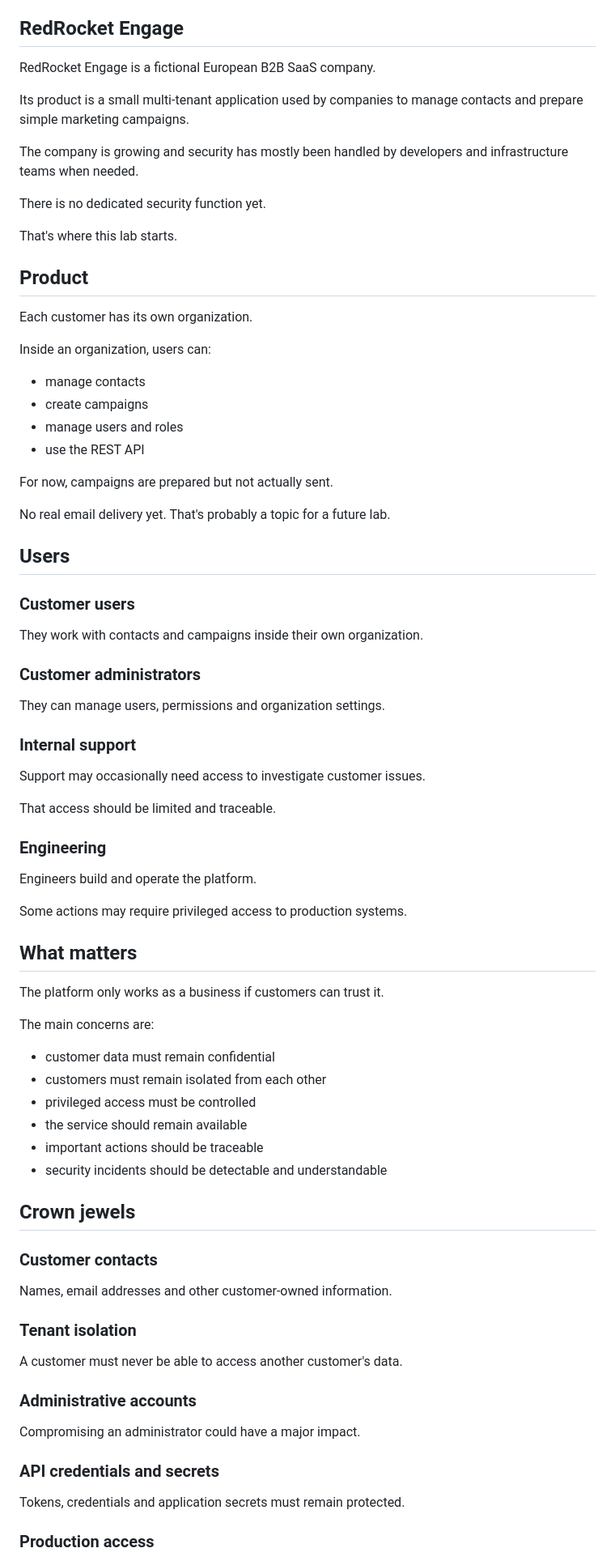
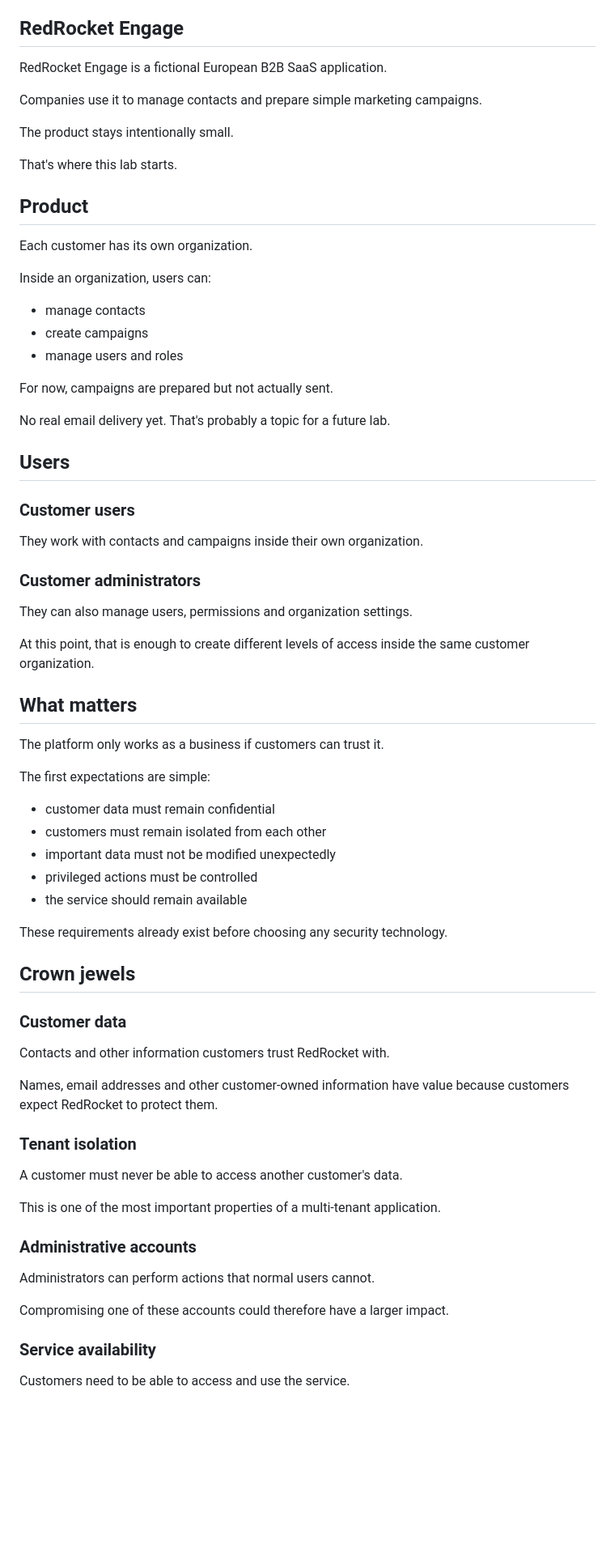
Before and after one commit to lxrider/saas-security-lab, a Markdown page: docs/business-context.md, the part around one of its changes. Shown at 81% size. GitHub-like rendering; blank space fills up the shorter version.

```diff
--- a/docs/business-context.md
+++ b/docs/business-context.md
@@ -5,15 +5,11 @@ I am actually trying to protect.
 
 ## RedRocket Engage
 
-RedRocket Engage is a fictional European B2B SaaS company.
+RedRocket Engage is a fictional European B2B SaaS application.
 
-Its product is a small multi-tenant application used by companies to manage
-contacts and prepare simple marketing campaigns.
+Companies use it to manage contacts and prepare simple marketing campaigns.
 
-The company is growing and security has mostly been handled by developers
-and infrastructure teams when needed.
-
-There is no dedicated security function yet.
+The product stays intentionally small.
 
 That's where this lab starts.
 
@@ -26,7 +22,6 @@ Inside an organization, users can:
 - manage contacts
 - create campaigns
 - manage users and roles
-- use the REST API
 
 For now, campaigns are prepared but not actually sent.
 
@@ -40,50 +35,47 @@ They work with contacts and campaigns inside their own organization.
 
 ### Customer administrators
 
-They can manage users, permissions and organization settings.
+They can also manage users, permissions and organization settings.
 
-### Internal support
-
-Support may occasionally need access to investigate customer issues.
-
-That access should be limited and traceable.
-
-### Engineering
-
-Engineers build and operate the platform.
-
-Some actions may require privileged access to production systems.
+At this point, that is enough to create different levels of access inside
+the same customer organization.
 
 ## What matters
 
 The platform only works as a business if customers can trust it.
 
-The main concerns are:
+The first expectations are simple:
 
 - customer data must remain confidential
 - customers must remain isolated from each other
-- privileged access must be controlled
+- important data must not be modified unexpectedly
+- privileged actions must be controlled
 - the service should remain available
-- important actions should be traceable
-- security incidents should be detectable and understandable
+
+These requirements already exist before choosing any security technology.
 
 ## Crown jewels
 
-### Customer contacts
+### Customer data
 
-Names, email addresses and other customer-owned information.
+Contacts and other information customers trust RedRocket with.
+
+Names, email addresses and other customer-owned information have value
+because customers expect RedRocket to protect them.
 
 ### Tenant isolation
 
 A customer must never be able to access another customer's data.
 
+This is one of the most important properties of a multi-tenant application.
+
 ### Administrative accounts
 
-Compromising an administrator could have a major impact.
+Administrators can perform actions that normal users cannot.
 
-### API credentials and secrets
+Compromising one of these accounts could therefore have a larger impact.
 
-Tokens, credentials and application secrets must remain protected.
+### Service availability
 
-### Production access
+Customers need to be able to access and use the service.
 
```
Also changed, not shown: other parts of docs/business-context.md (+34 -57 lines).
